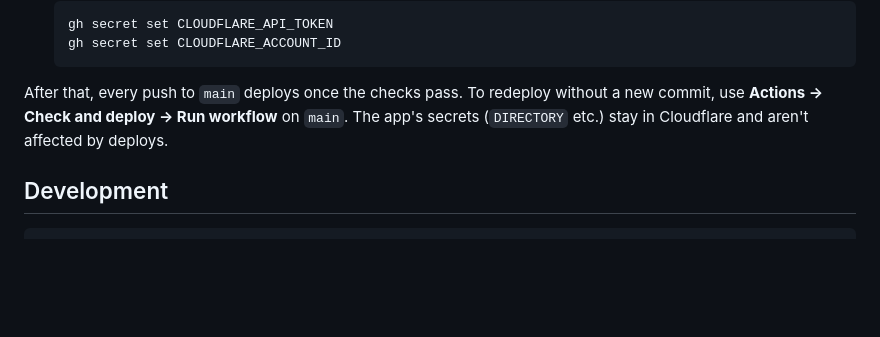
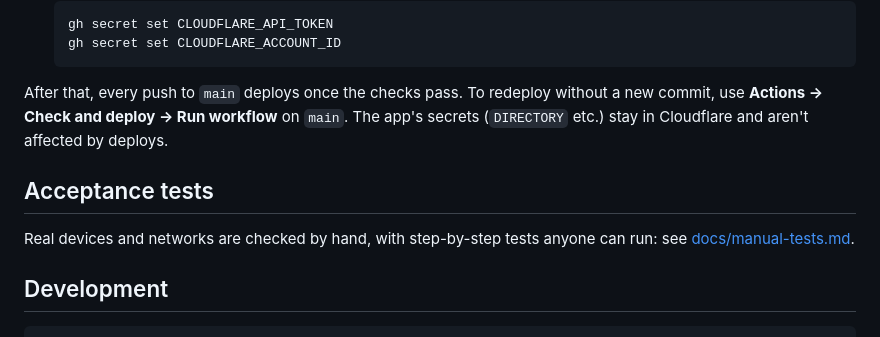
Before and after one commit to bjpirt/easycall, a Markdown page: README.md, the part around the change. GitHub-like rendering; blank space fills up the shorter version.

````diff
--- a/README.md
+++ b/README.md
@@ -179,6 +179,11 @@ After that, every push to `main` deploys once the checks pass. To redeploy witho
 commit, use **Actions → Check and deploy → Run workflow** on `main`. The app's secrets
 (`DIRECTORY` etc.) stay in Cloudflare and aren't affected by deploys.
 
+## Acceptance tests
+
+Real devices and networks are checked by hand, with step-by-step tests anyone can run: see
+[docs/manual-tests.md](docs/manual-tests.md).
+
 ## Development
 
 ```sh
````
Also changed, not shown: CLAUDE.md (+1 -1 lines), docs/manual-tests.md (added, +158 -0 lines).
